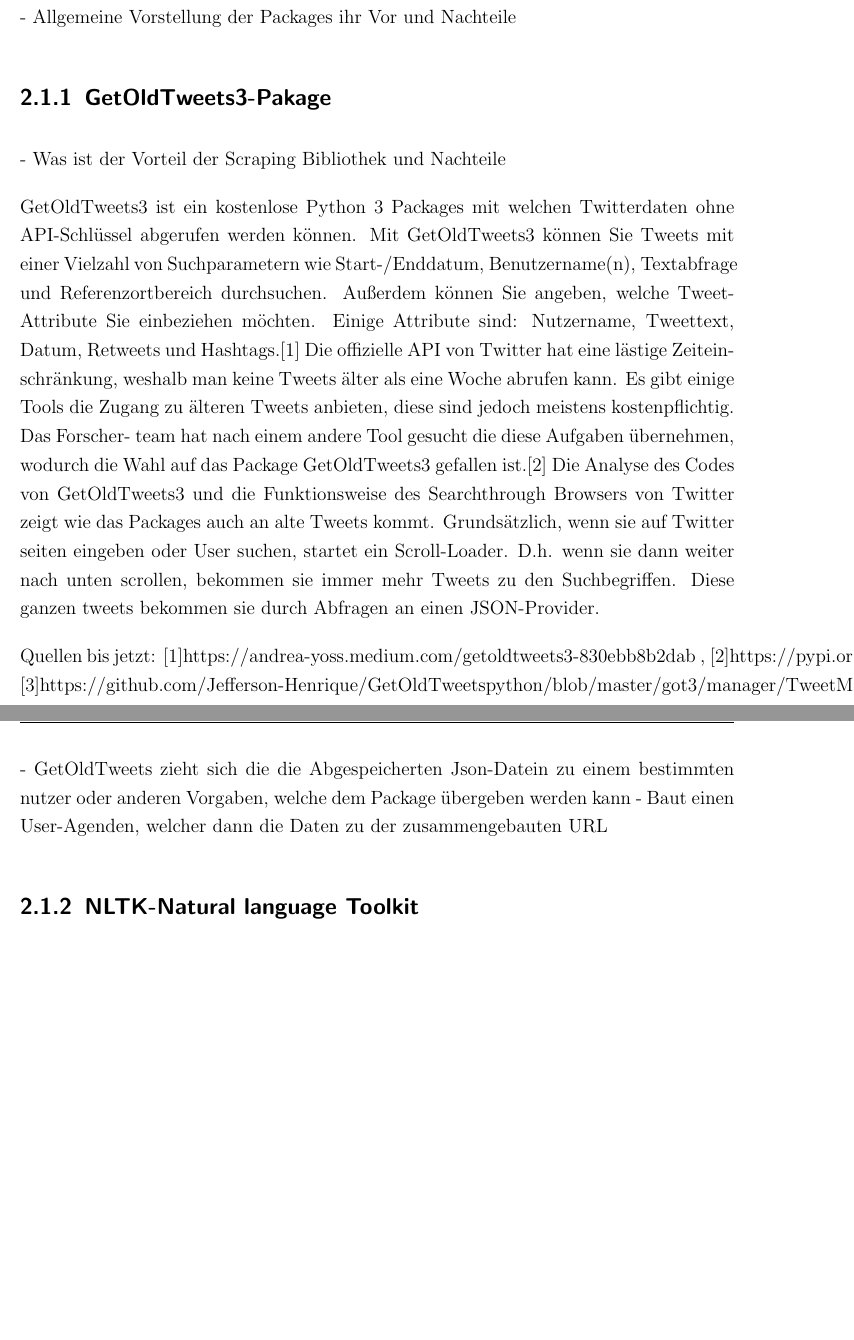
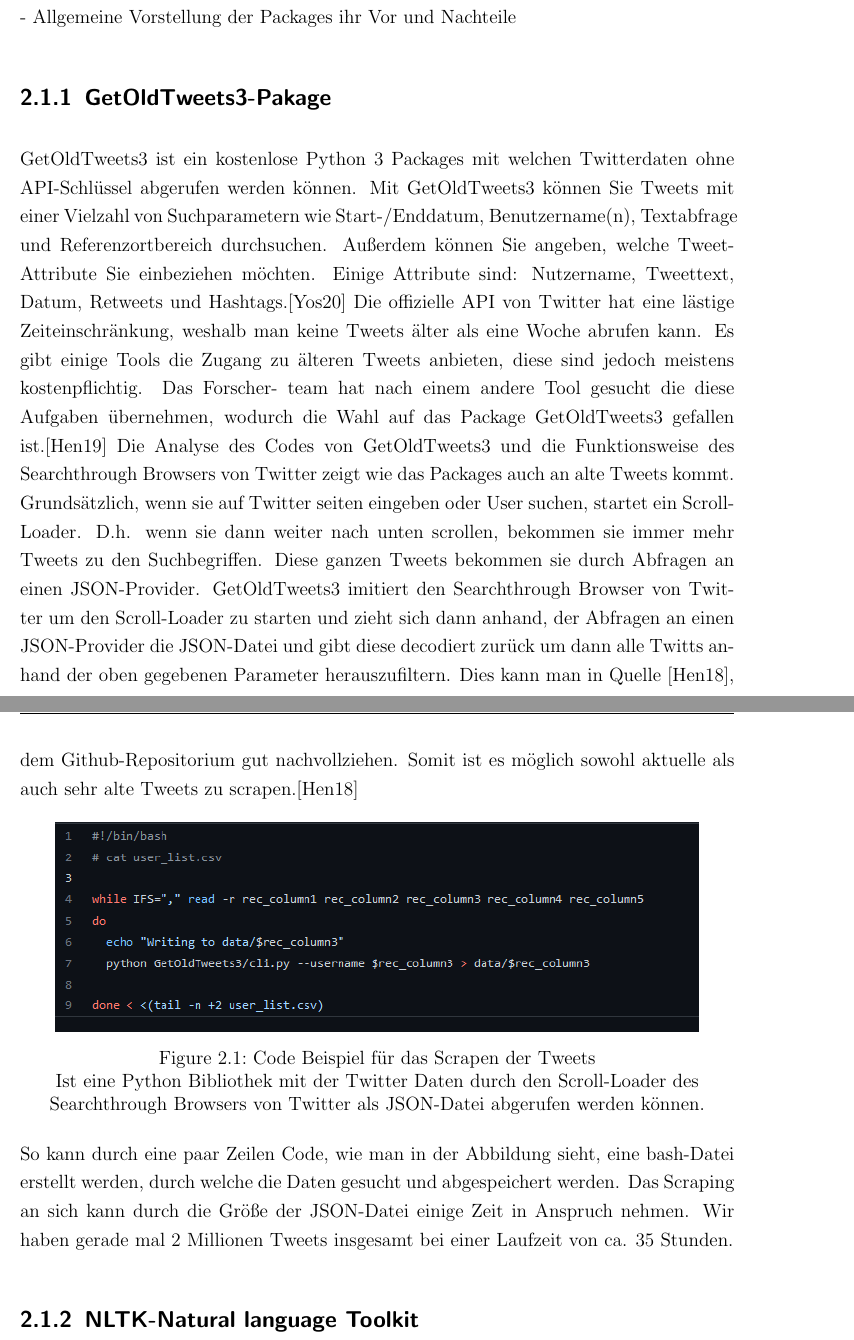
Before and after one commit to VieVaWaldi/PoliticalDespairTwitter, a LaTeX thesis (paper/Paper.tex, which reads paper/content/Kapitel2/2_1_Hintergrund.tex): two parts of pages 7 and 8 of 13 before the commit and two parts of pages 7 and 8 of 14 after it, joined at a grey line, cut so that both start at the same text, the shorter picture padded with empty space. Compiled offline with pdfLaTeX.

Commit message:
Fertigstellung von 2.1.1 GetOldTweets3

```diff
--- a/paper/content/Kapitel2/2_1_Hintergrund.tex
+++ b/paper/content/Kapitel2/2_1_Hintergrund.tex
@@ -1,34 +1,41 @@
 \section{Background}
+
 
 	- Allgemeine Vorstellung der Packages ihr Vor und Nachteile
 
 	\subsection{GetOldTweets3-Pakage}
-	%\begin{Absatz}
-	- Was ist der Vorteil der Scraping Bibliothek und Nachteile
+	%\begin{justify}
 
 	GetOldTweets3 ist ein kostenlose Python 3 Packages mit welchen Twitterdaten ohne API-Schlüssel abgerufen werden können.
 	Mit GetOldTweets3 können Sie Tweets mit einer Vielzahl von Suchparametern wie Start-/Enddatum, Benutzername(n), Textabfrage
 	und Referenzortbereich durchsuchen. Außerdem können Sie angeben, welche Tweet-Attribute Sie einbeziehen möchten. Einige Attribute
-	sind: Nutzername, Tweettext, Datum, Retweets und Hashtags.[1]
+	sind: Nutzername, Tweettext, Datum, Retweets und Hashtags.\citeint{userguid}
 	Die offizielle API von Twitter hat eine lästige Zeiteinschränkung, weshalb man keine Tweets älter als eine Woche abrufen
 	kann. Es gibt einige Tools die Zugang zu älteren Tweets anbieten, diese sind jedoch meistens kostenpflichtig. Das Forscher-
 	team hat nach einem andere Tool gesucht die diese Aufgaben übernehmen, wodurch die Wahl auf das Package GetOldTweets3 gefallen
-	ist.[2]
+	ist.\citeint{python}
 	Die Analyse des Codes von GetOldTweets3 und die Funktionsweise des Searchthrough Browsers von Twitter zeigt wie das Packages auch
 	an alte Tweets kommt. Grundsätzlich, wenn sie auf Twitter seiten eingeben oder User suchen, startet ein Scroll-Loader. D.h. wenn sie
-	dann weiter nach unten scrollen, bekommen sie immer mehr Tweets zu den Suchbegriffen. Diese ganzen tweets bekommen sie durch Abfragen
-	an einen JSON-Provider.
+	dann weiter nach unten scrollen, bekommen sie immer mehr Tweets zu den Suchbegriffen. Diese ganzen Tweets bekommen sie durch Abfragen
+	an einen JSON-Provider. GetOldTweets3 imitiert den Searchthrough Browser von Twitter um den Scroll-Loader zu starten und zieht sich dann
+	anhand, der Abfragen an einen JSON-Provider die JSON-Datei und gibt diese decodiert zurück um dann alle Twitts anhand der oben gegebenen
+	Parameter herauszufiltern. Dies kann man in Quelle \citeint{github}, dem Github-Repositorium gut nachvollziehen. Somit ist es möglich sowohl
+	aktuelle als auch sehr alte Tweets zu scrapen.\citeint{github}
 
 
-	Quellen bis jetzt:
-	[1]https://andrea-yoss.medium.com/getoldtweets3-830ebb8b2dab ,
-	[2]https://pypi.org/project/GetOldTweets3/,
-	[3]https://github.com/Jefferson-Henrique/GetOldTweetspython/blob/master/got3/manager/TweetManager.py
+	\begin{figure}[ht]
+		\centering
+		\includegraphics[width=0.9\textwidth]{images/Kapitel2/Code_Beispiel_1}
+			\caption{\label{fig:CodeBeispiel}Code Beispiel für das Scrapen der Tweets}{Ist eine Python Bibliothek mit der Twitter Daten durch den Scroll-Loader
+			        des Searchthrough Browsers von Twitter als JSON-Datei abgerufen werden können.}
+	\end{figure}
 
-	- GetOldTweets zieht sich die die Abgespeicherten Json-Datein zu einem bestimmten nutzer oder anderen Vorgaben, welche dem Package übergeben werden kann
-	- Baut einen User-Agenden, welcher dann die Daten zu der zusammengebauten URL
 
-	%\end{Absatz}
+	So kann durch eine paar Zeilen Code, wie man in der Abbildung \label{polPolar} sieht, eine bash-Datei erstellt werden, durch welche die Daten gesucht und
+	abgespeichert werden. Das Scraping an sich kann durch die Größe der JSON-Datei einige Zeit in Anspruch nehmen. Wir haben gerade mal 2 Millionen Tweets
+	insgesamt bei einer Laufzeit von ca. 35 Stunden.
+
+	%\end{justify}
 
 	\subsection{NLTK-Natural language Toolkit}
 	%\begin{Absatz}
```
Also changed, not shown: paper/Paper.tex (+1 -1 lines), paper/literature/internet.bib (+31 -0 lines), paper/Paper.pdf, paper/images/Kapitel2/Code_Beispiel_1.PNG (added), 4 other files.
